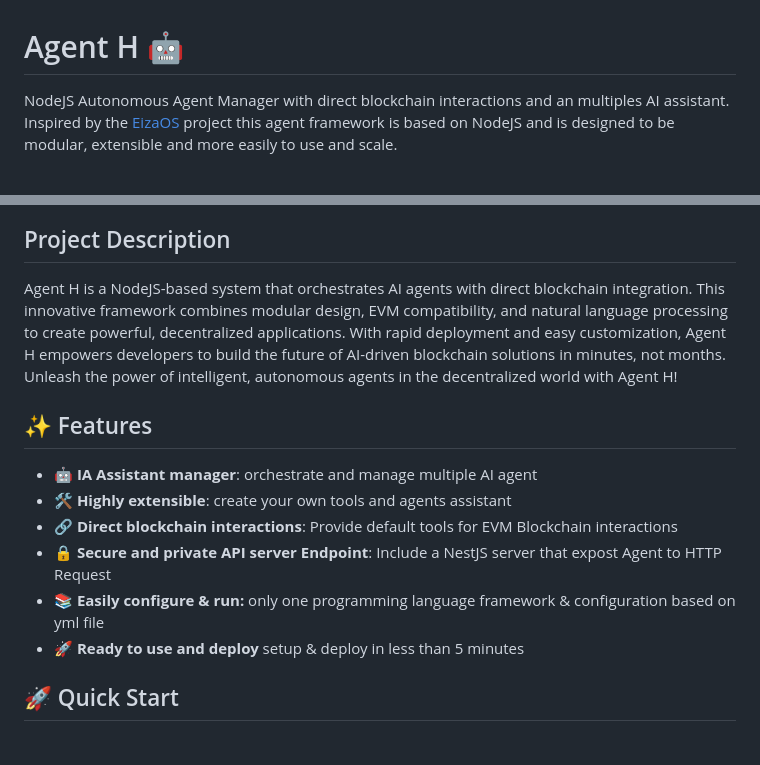
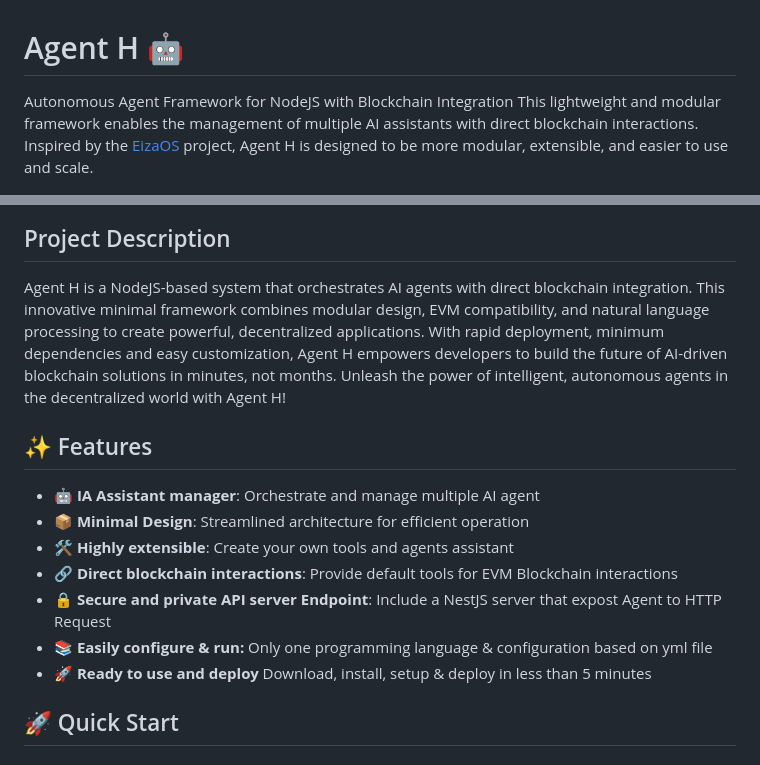
Before and after one commit to hexaonelabs/ia-agent-h, a Markdown page: README.md, 2 parts joined by grey strips. GitHub-like rendering.

```diff
--- a/README.md
+++ b/README.md
@@ -1,23 +1,25 @@
 # Agent H 🤖
 
-NodeJS Autonomous Agent Manager with direct blockchain interactions and an multiples AI assistant. Inspired by the [EizaOS](https://github.com/elizaOS/eliza) project this agent framework is based on NodeJS and is designed to be modular, extensible and  more easily to use and scale.
+Autonomous Agent Framework for NodeJS with Blockchain Integration
+This lightweight and modular framework enables the management of multiple AI assistants with direct blockchain interactions. Inspired by the [EizaOS](https://github.com/elizaOS/eliza) project, Agent H is designed to be more modular, extensible, and easier to use and scale.
 
 <div align="center">
   <img src="./public/images/agent-h-33.jpeg" alt="Agent H Banner" width="100%" />
 </div>
 
 ## Project Description
-Agent H is a NodeJS-based system that orchestrates AI agents with direct blockchain integration. This innovative framework combines modular design, EVM compatibility, and natural language processing to create powerful, decentralized applications. With rapid deployment and easy customization, Agent H empowers developers to build the future of AI-driven blockchain solutions in minutes, not months.
+Agent H is a NodeJS-based system that orchestrates AI agents with direct blockchain integration. This innovative minimal framework combines modular design, EVM compatibility, and natural language processing to create powerful, decentralized applications. With rapid deployment, minimum dependencies and easy customization, Agent H empowers developers to build the future of AI-driven blockchain solutions in minutes, not months.
 Unleash the power of intelligent, autonomous agents in the decentralized world with Agent H!
 
 ## ✨ Features
 
-- **🤖 IA Assistant manager**: orchestrate and manage multiple AI agent
-- **🛠️ Highly extensible**: create your own tools and agents assistant
+- **🤖 IA Assistant manager**: Orchestrate and manage multiple AI agent
+- **📦  Minimal Design**: Streamlined architecture for efficient operation
+- **🛠️ Highly extensible**: Create your own tools and agents assistant
 - **🔗 Direct blockchain interactions**: Provide default tools for EVM Blockchain interactions
 - **🔒 Secure and private API server Endpoint**: Include a NestJS server that expost Agent to HTTP Request
-- **📚 Easily configure & run:** only one programming language framework & configuration based on yml file
-- **🚀 Ready to use and deploy** setup & deploy in less than 5 minutes
+- **📚 Easily configure & run:** Only one programming language & configuration based on yml file
+- **🚀 Ready to use and deploy** Download, install, setup & deploy in less than 5 minutes
 
 
 ## 🚀 Quick Start
```
